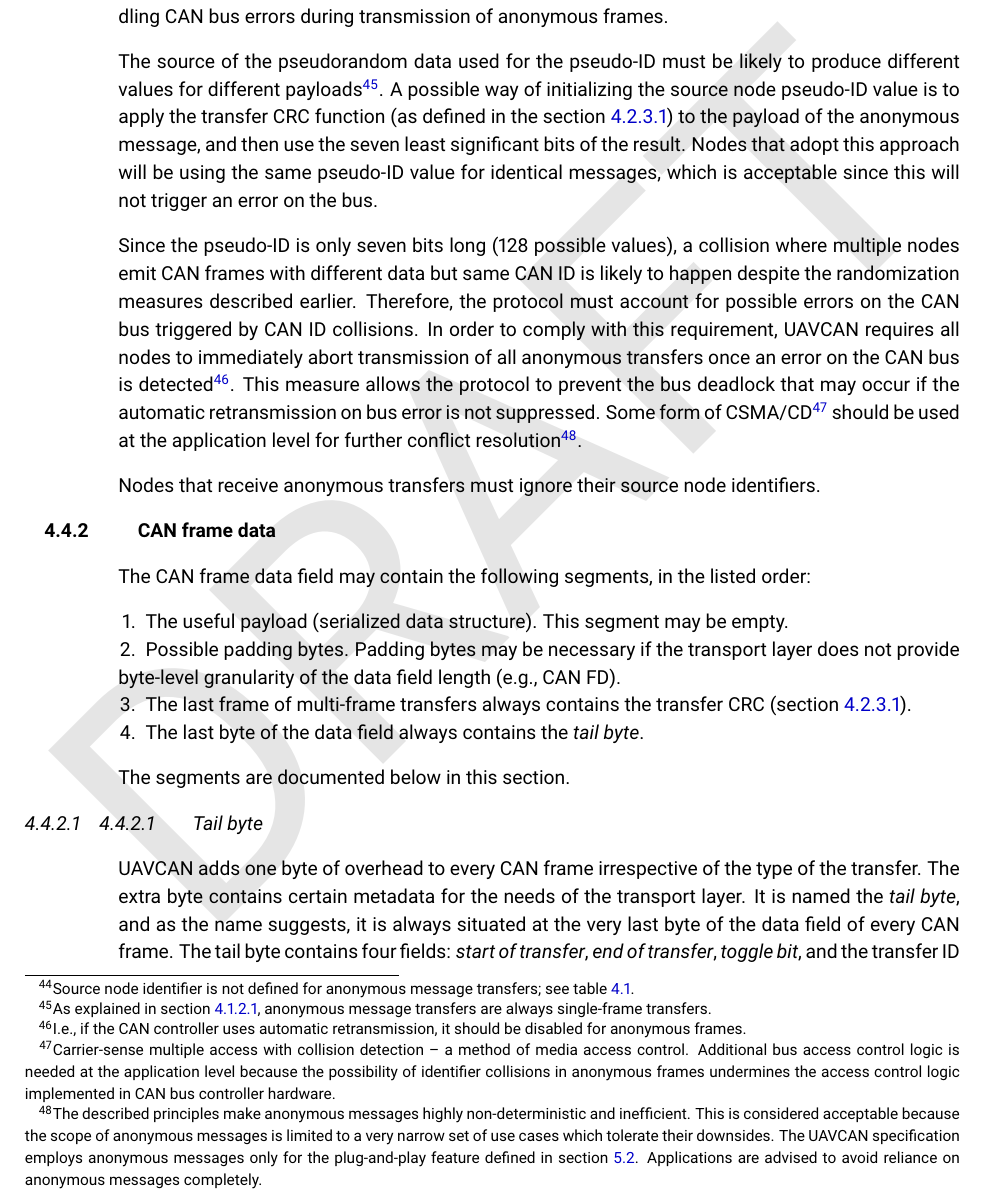
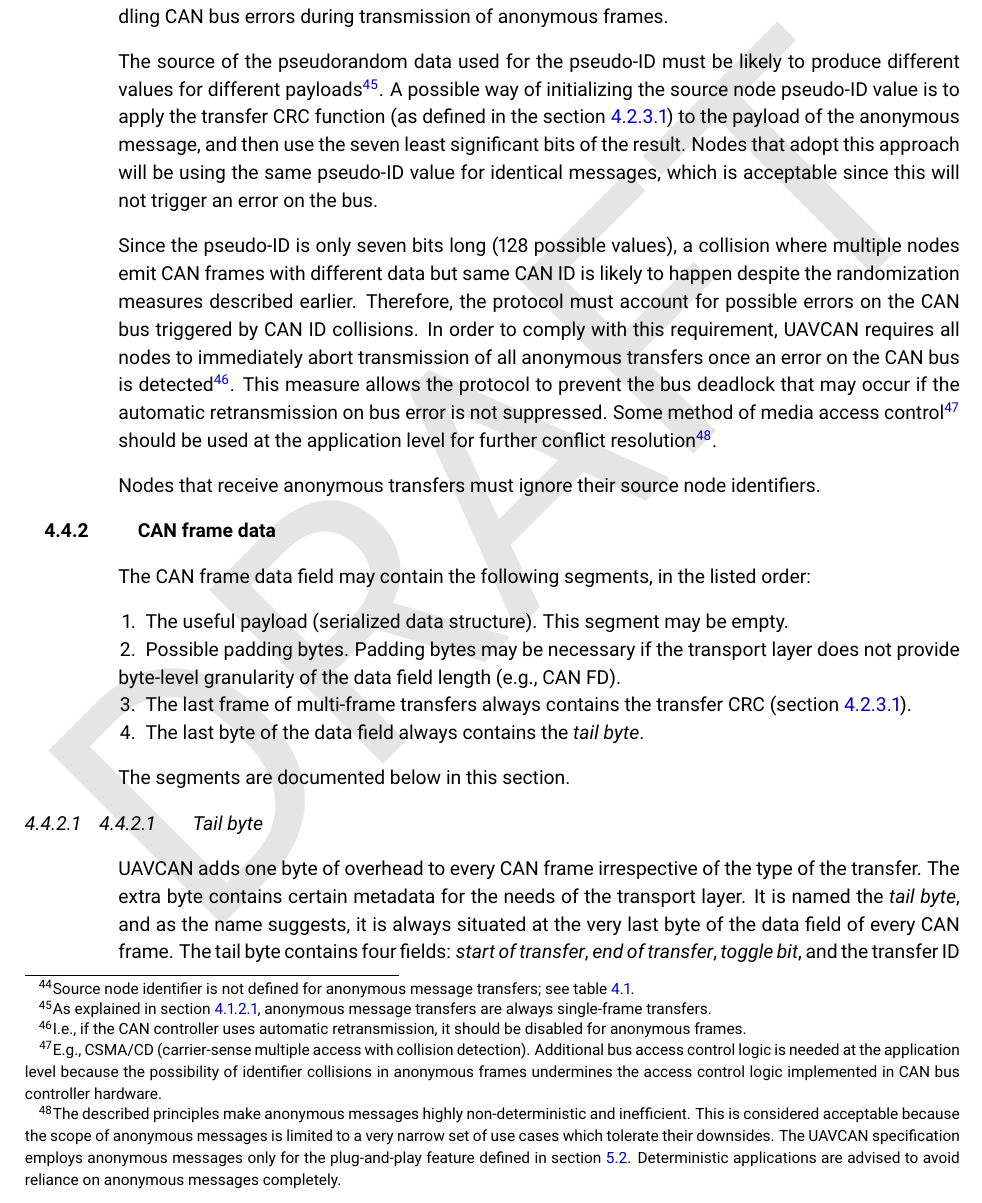
Before and after one commit to OpenCyphal/specification, a LaTeX thesis (specification/UAVCAN_Specification.tex, which reads specification/transport_layer/can.tex): part of page 48 of 66, cut so that both start at the same text. Compiled offline with pdfLaTeX.

Commit message:
Moved CSMA/CD to the footnote

```diff
--- a/specification/transport_layer/can.tex
+++ b/specification/transport_layer/can.tex
@@ -234,16 +234,18 @@ the CAN bus is detected\footnote{I.e., if the CAN controller uses automatic retr
 it should be disabled for anonymous frames.}.
 This measure allows the protocol to prevent the bus deadlock that may occur if the automatic
 retransmission on bus error is not suppressed.
-Some form of CSMA/CD\footnote{Carrier-sense multiple access with collision detection
--- a method of media access control. Additional bus access control logic is needed at the application level because
-the possibility of identifier collisions in anonymous frames undermines the access control logic implemented
-in CAN bus controller hardware.}
-should be used at the application level for further conflict resolution\footnote{
+Some method of media access control\footnote{%
+    E.g., CSMA/CD (carrier-sense multiple access with collision detection).
+    Additional bus access control logic is needed at the application level because
+    the possibility of identifier collisions in anonymous frames undermines the access control logic implemented
+    in CAN bus controller hardware.
+}
+should be used at the application level for further conflict resolution\footnote{%
     The described principles make anonymous messages highly non-deterministic and inefficient.
     This is considered acceptable because the scope of anonymous messages is limited to a very narrow set of use
     cases which tolerate their downsides. The UAVCAN specification employs anonymous messages only for the
     plug-and-play feature defined in section \ref{sec:application_level_functions}.
-    Applications are advised to avoid reliance on anonymous messages completely.
+    Deterministic applications are advised to avoid reliance on anonymous messages completely.
 }.
 
 Nodes that receive anonymous transfers must ignore their source node identifiers.
```
